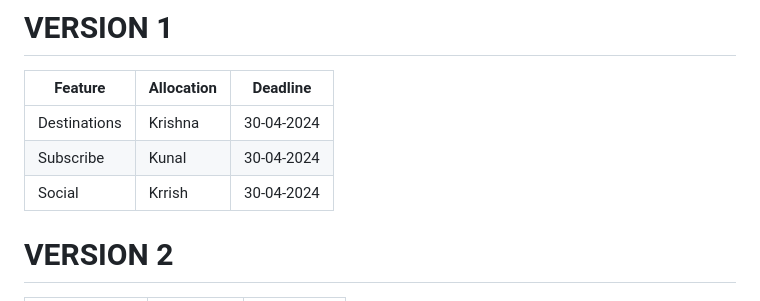
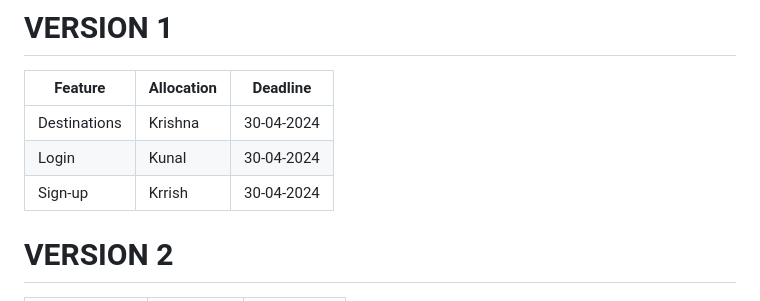
Before and after one commit to krishnayadav2128/SCM, a Markdown page: README.md, the part around the change. GitHub-like rendering.

```diff
--- a/README.md
+++ b/README.md
@@ -103,8 +103,8 @@ Contributions are welcome! If you have any ideas, suggestions, or bug fixes, ple
 | Feature   | Allocation | Deadline     |
 |-----------|------------|--------------|
 | Destinations    | Krishna      | 30-04-2024   |
-| Subscribe | Kunal     | 30-04-2024   |
-| Social    | Krrish     | 30-04-2024   |
+| Login | Kunal     | 30-04-2024   |
+| Sign-up    | Krrish     | 30-04-2024   |
 
 </div>
 
```
